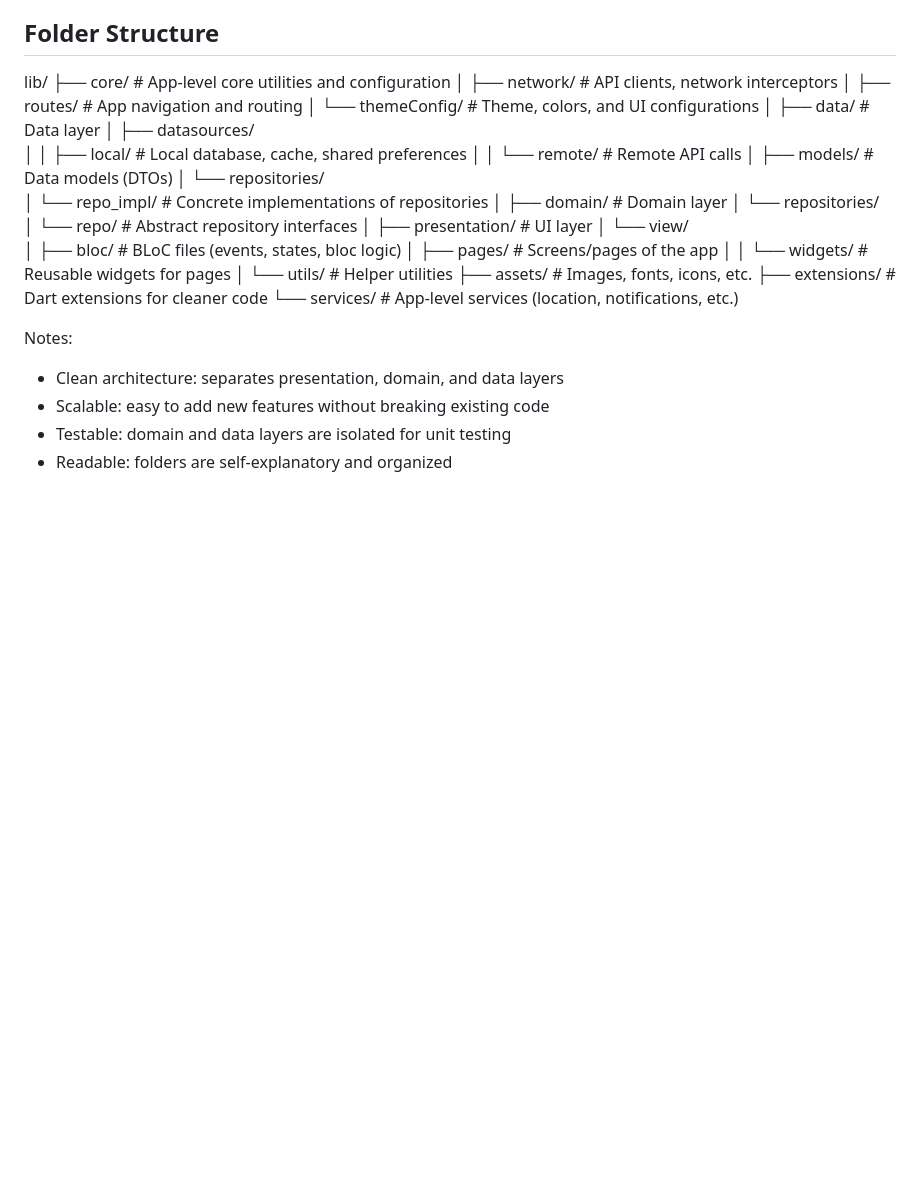
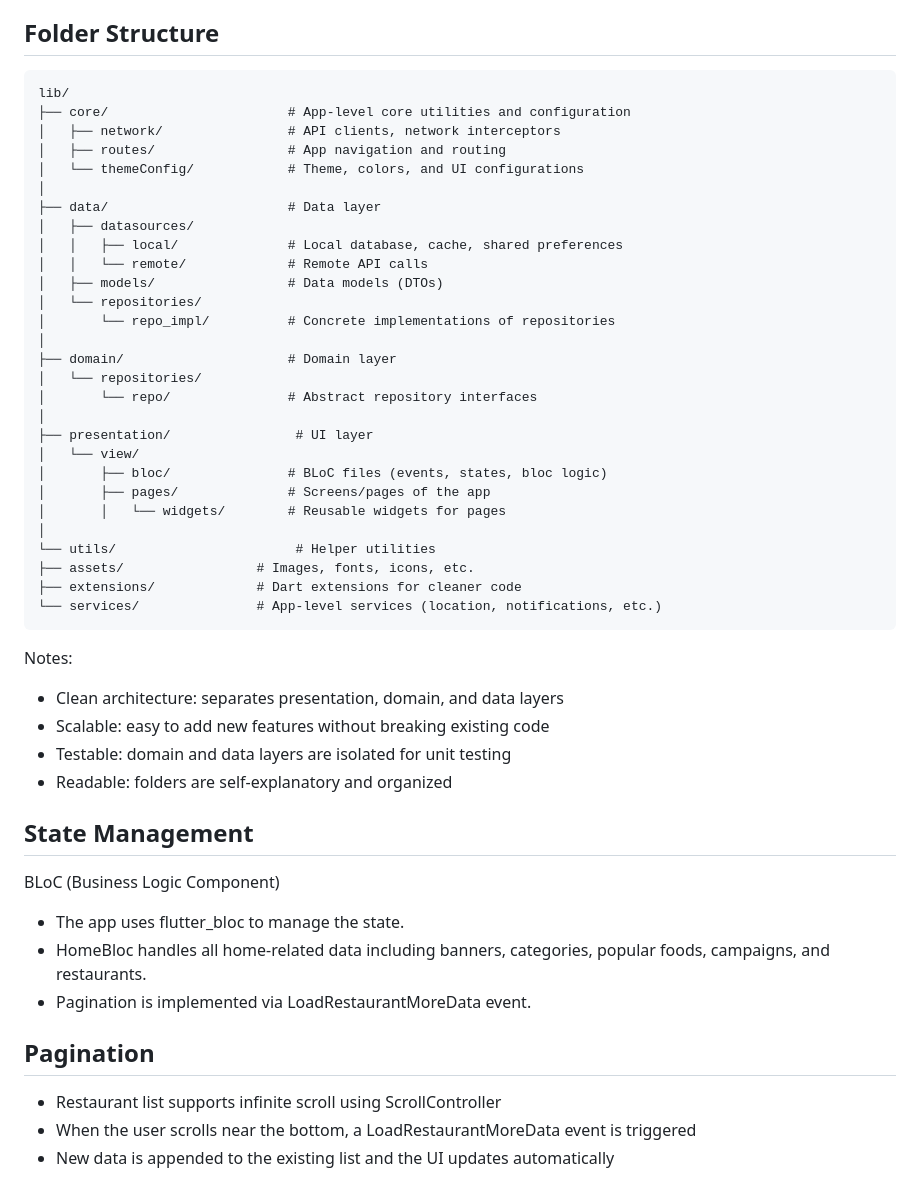
Before and after one commit to EngrMonyrul/Food_Delivery, a Markdown page: README.md, the part around the change. Drawn GitHub-style; blank space fills up the shorter version.

Commit message:
push readme

````diff
--- a/README.md
+++ b/README.md
@@ -57,7 +57,7 @@ cd Food_Delivery
 - Android Studio Narwhal 4
 
 ## Folder Structure
-
+```text
 lib/
 ├── core/                       # App-level core utilities and configuration
 │   ├── network/                # API clients, network interceptors
@@ -86,9 +86,22 @@ lib/
 ├── assets/                 # Images, fonts, icons, etc.
 ├── extensions/             # Dart extensions for cleaner code
 └── services/               # App-level services (location, notifications, etc.)
+```
 
 Notes:
 - Clean architecture: separates presentation, domain, and data layers
 - Scalable: easy to add new features without breaking existing code
 - Testable: domain and data layers are isolated for unit testing
 - Readable: folders are self-explanatory and organized
+
+## State Management
+
+BLoC (Business Logic Component)
+- The app uses flutter_bloc to manage the state.
+- HomeBloc handles all home-related data including banners, categories, popular foods, campaigns, and restaurants.
+- Pagination is implemented via LoadRestaurantMoreData event.
+
+## Pagination
+- Restaurant list supports infinite scroll using ScrollController
+- When the user scrolls near the bottom, a LoadRestaurantMoreData event is triggered
+- New data is appended to the existing list and the UI updates automatically
````
